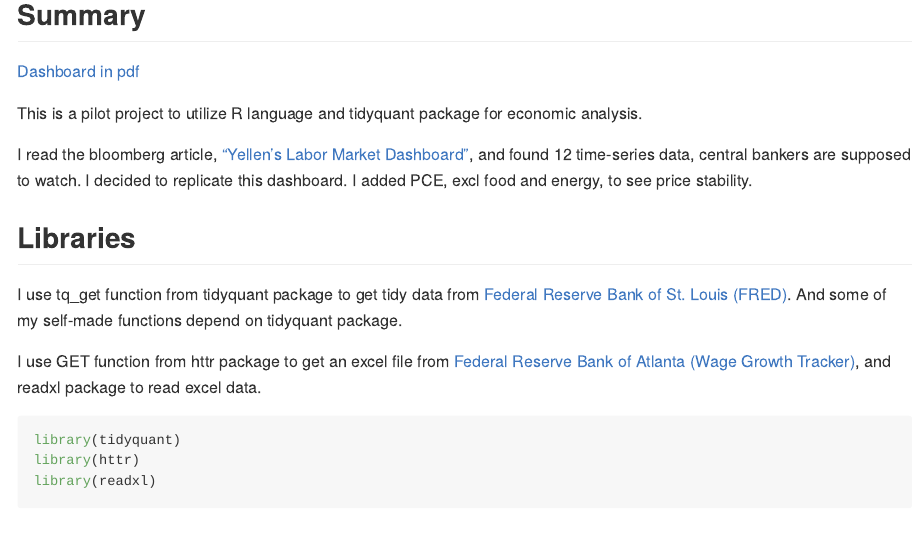
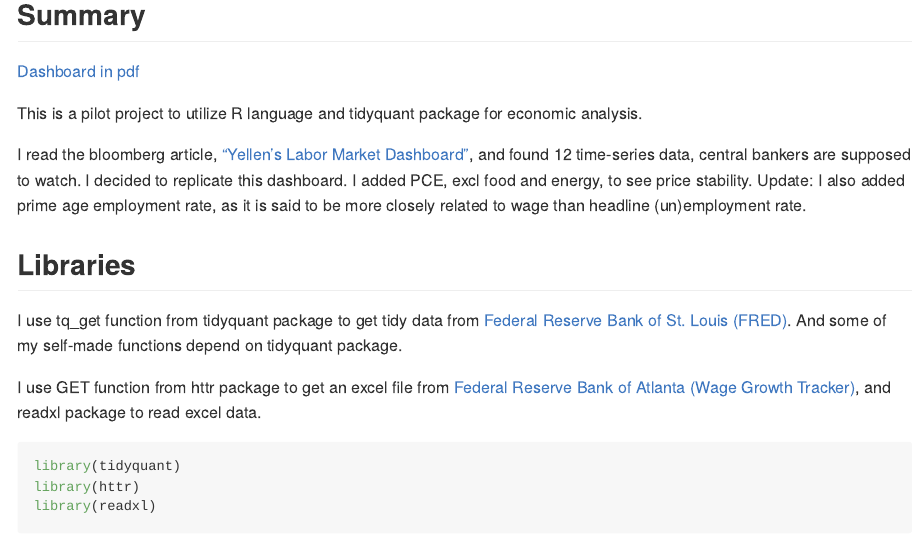
Before and after one commit to mitsuoxv/yellen-dashboard, an R Markdown document (README.Rmd): the page in a window 1100 px wide, from 530 px down. The pictures show the output file README.md that the author committed with the source, drawn offline in the style of GitHub; long lines of code are wrapped.

Commit message:
update May employment

```diff
--- a/README.Rmd
+++ b/README.Rmd
@@ -20,7 +20,7 @@ Updated: `r Sys.Date()`
 
 This is a pilot project to utilize R language and tidyquant package for economic analysis.
 
-I read the bloomberg article, ["Yellen’s Labor Market Dashboard"](https://www.bloomberg.com/graphics/2015-yellens-labor-market-dashboard/), and found 12 time-series data, central bankers are supposed to watch. I decided to replicate this dashboard. I added PCE, excl food and energy, to see price stability.
+I read the bloomberg article, ["Yellen’s Labor Market Dashboard"](https://www.bloomberg.com/graphics/2015-yellens-labor-market-dashboard/), and found 12 time-series data, central bankers are supposed to watch. I decided to replicate this dashboard. I added PCE, excl food and energy, to see price stability. Update: I also added prime age employment rate, as it is said to be more closely related to wage than headline (un)employment rate.
 
 ## Libraries
 
```
Also changed, not shown: README.md, README_files/figure-gfm/plot-1.png, output/Yellen.pdf.
